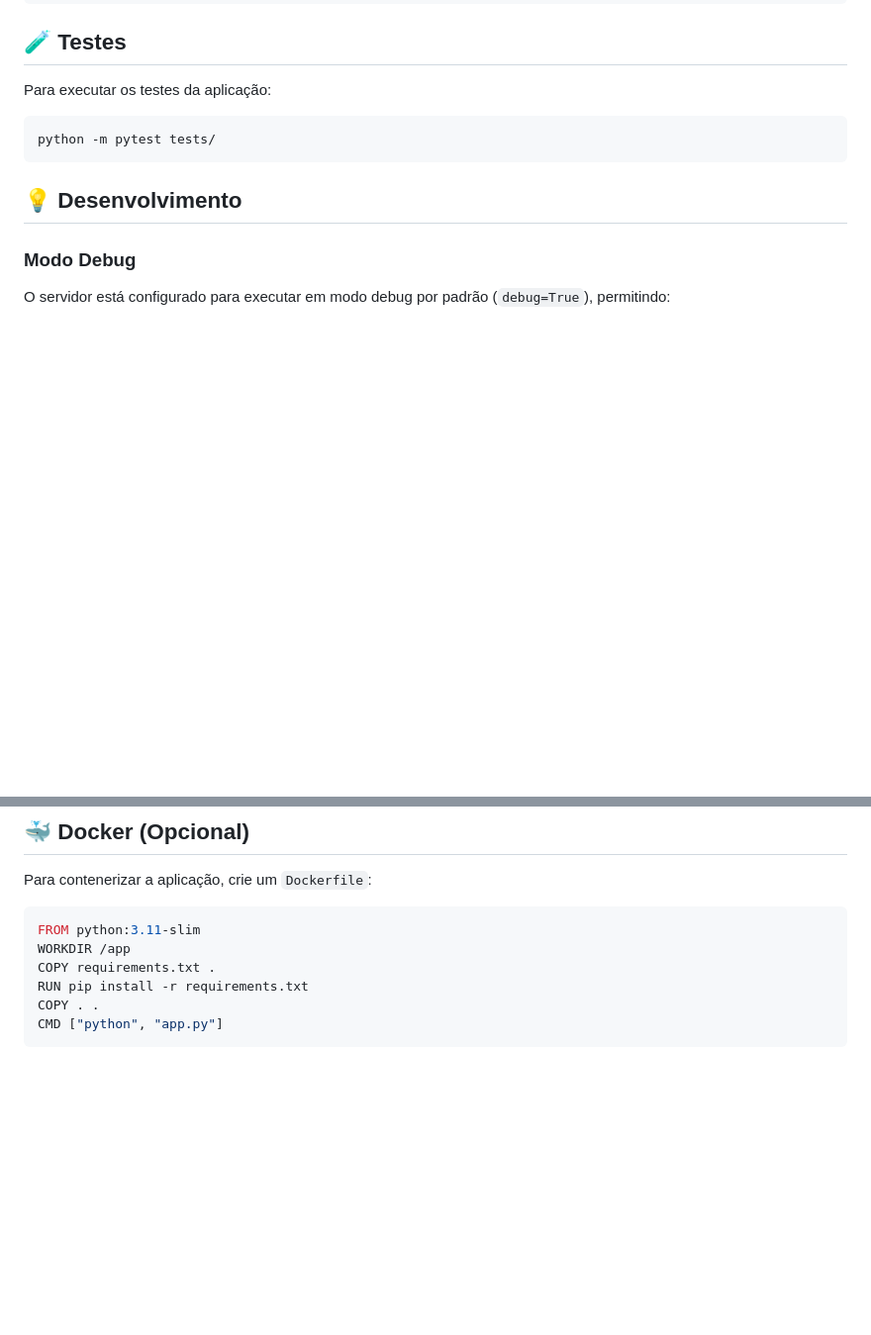
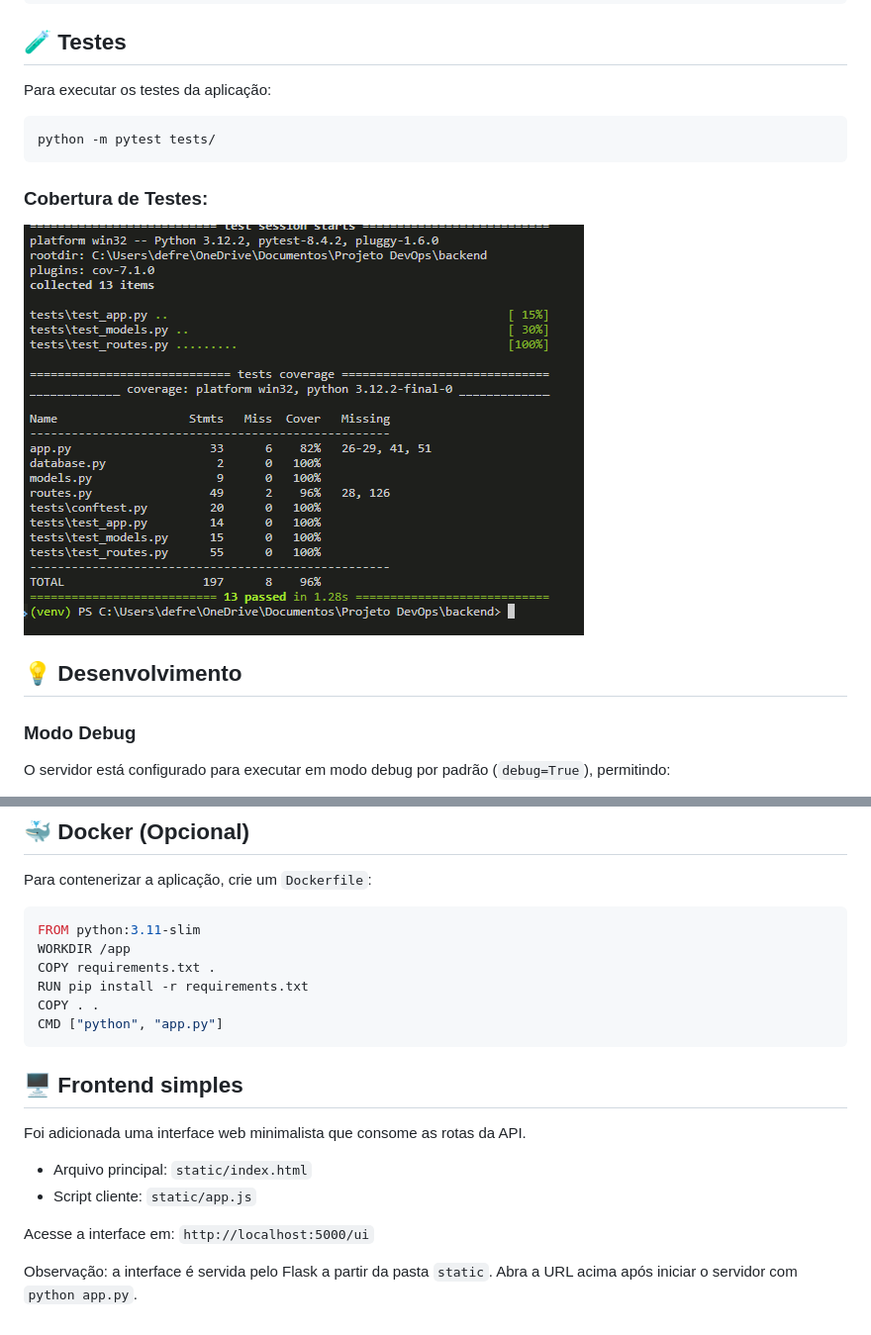
Before and after one commit to guilherme-fmb/Projeto-DevOps, a Markdown page: backend/README.md, 2 parts joined by grey strips. Shown at 99% size. Rendered like a GitHub page; pictures changed too: backend/image.png (added); blank space fills up the shorter version.

Commit message:
feat(frontend): add frontend implementation and update backend integration

````diff
--- a/backend/README.md
+++ b/backend/README.md
@@ -123,6 +123,9 @@ Para executar os testes da aplicação:
 python -m pytest tests/
 ```
 
+### Cobertura de Testes:
+![alt text](image.png)
+
 ## 💡 Desenvolvimento
 
 ### Modo Debug
@@ -156,3 +159,14 @@ RUN pip install -r requirements.txt
 COPY . .
 CMD ["python", "app.py"]
 ```
+
+## 🖥️ Frontend simples
+
+Foi adicionada uma interface web minimalista que consome as rotas da API.
+
+- Arquivo principal: `static/index.html`
+- Script cliente: `static/app.js`
+
+Acesse a interface em: `http://localhost:5000/ui`
+
+Observação: a interface é servida pelo Flask a partir da pasta `static`. Abra a URL acima após iniciar o servidor com `python app.py`.
````
Also changed, not shown: frontend/README.md (added, +91 -0 lines), 11 other files.
